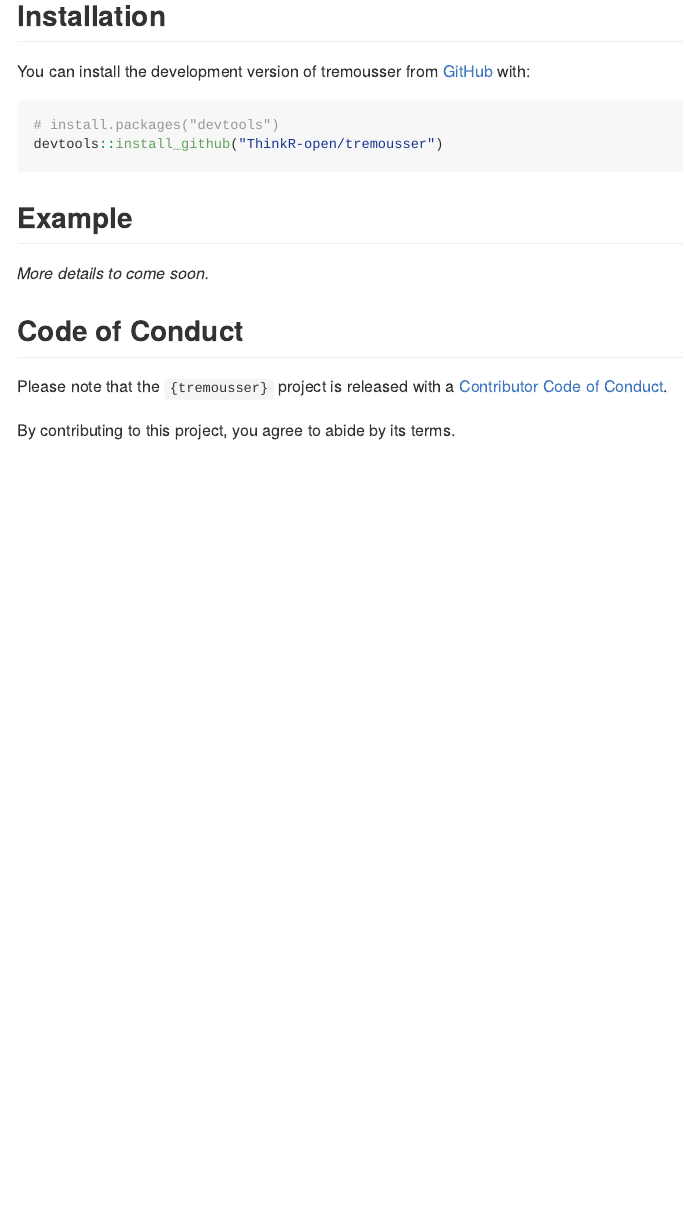
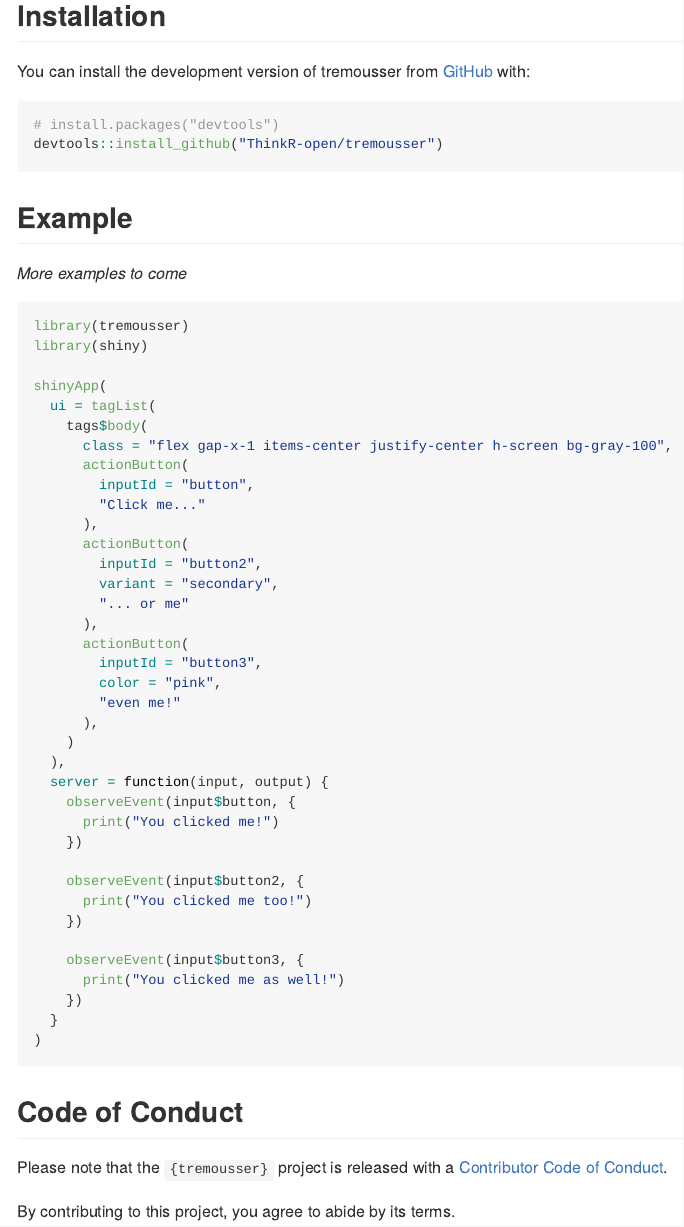
Before and after one commit to ThinkR-open/tremousser, an R Markdown document (README.Rmd): the page in a window 1100 px wide, from 210 px down. The pictures show the output file README.md that the author committed with the source, drawn offline in the style of GitHub; badge pictures from the web are left out.

Commit message:
chore: update README

````diff
--- a/README.Rmd
+++ b/README.Rmd
@@ -35,7 +35,47 @@ devtools::install_github("ThinkR-open/tremousser")
 
 ## Example
 
-_More details to come soon._
+_More examples to come_
+
+``` r
+library(tremousser)
+library(shiny)
+
+shinyApp(
+  ui = tagList(
+    tags$body(
+      class = "flex gap-x-1 items-center justify-center h-screen bg-gray-100",
+      actionButton(
+        inputId = "button",
+        "Click me..."
+      ),
+      actionButton(
+        inputId = "button2",
+        variant = "secondary",
+        "... or me"
+      ),
+      actionButton(
+        inputId = "button3",
+        color = "pink",
+        "even me!"
+      ),
+    )
+  ),
+  server = function(input, output) {
+    observeEvent(input$button, {
+      print("You clicked me!")
+    })
+
+    observeEvent(input$button2, {
+      print("You clicked me too!")
+    })
+
+    observeEvent(input$button3, {
+      print("You clicked me as well!")
+    })
+  }
+)
+```
 
 ## Code of Conduct
 
````
Also changed, not shown: README.md.
